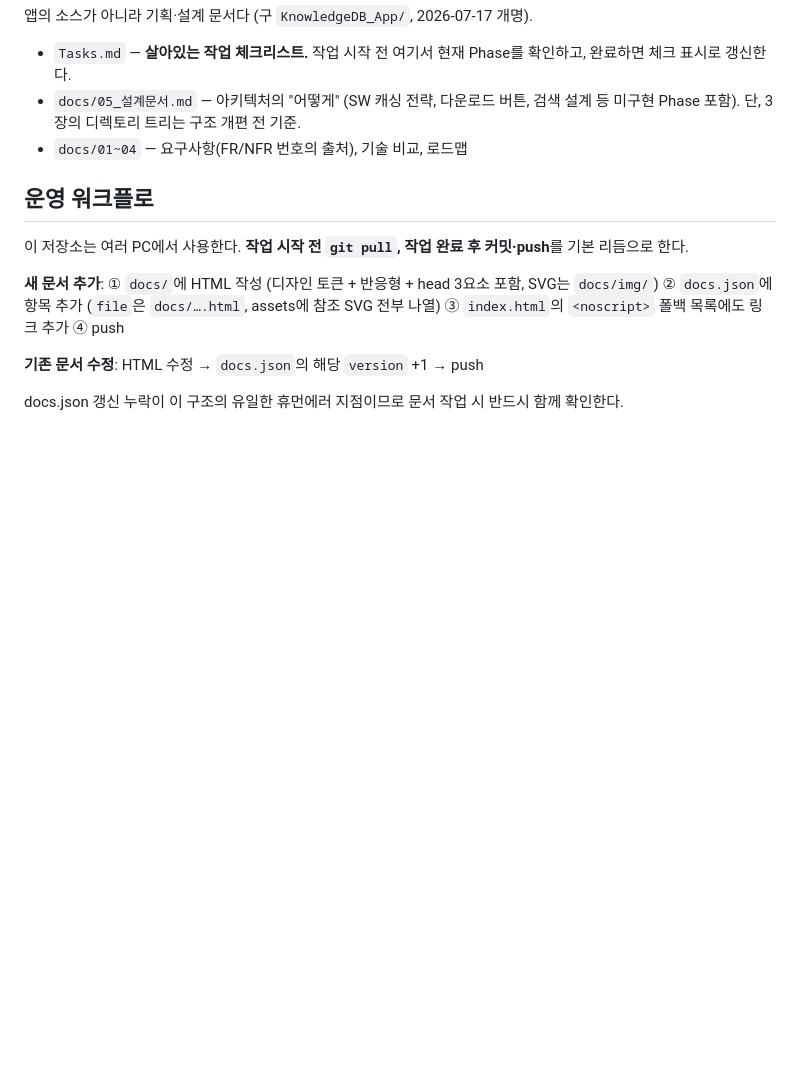
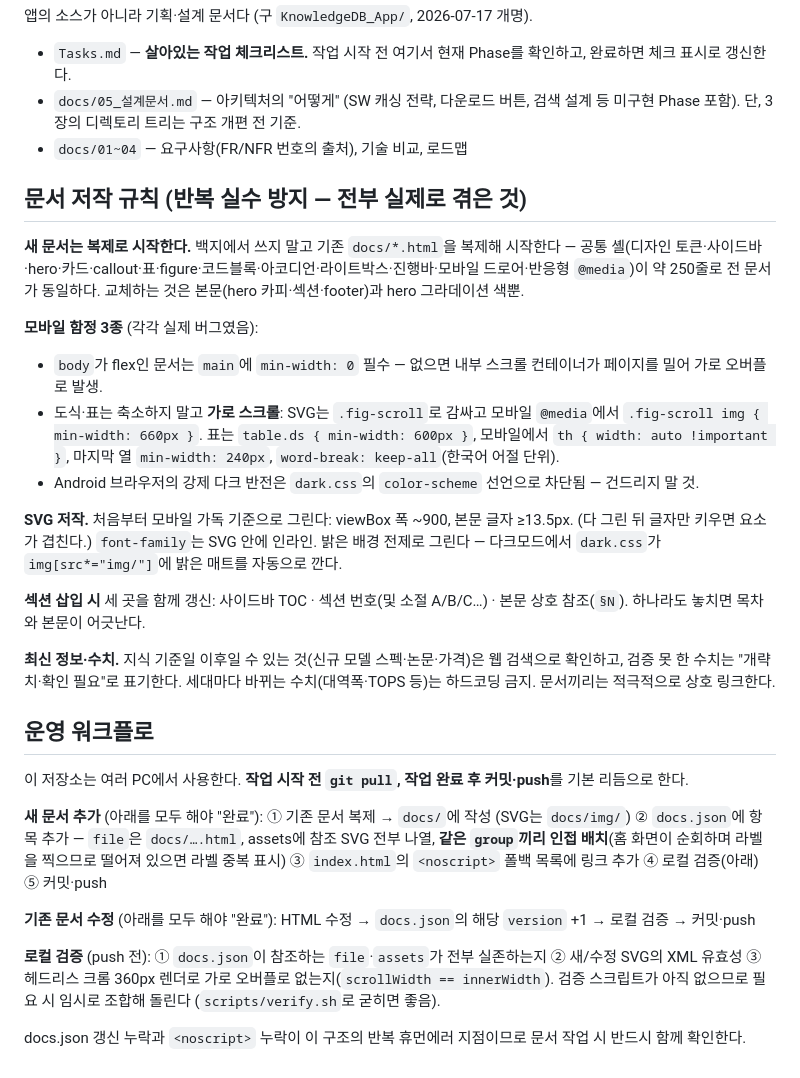
Before and after one commit to W-Leester/knowledge-db, a Markdown page: CLAUDE.md, the part around the change. Rendered like a GitHub page; blank space fills up the shorter version.

Commit message:
CLAUDE.md: 문서 저작 규칙 신설 (세션 회고 반영 — 승인형 재귀)
이번 세션에서 반복한 실수·절차를 하네스에 새김:
- 새 문서는 기존 docs/*.html 복제로 시작 (공통 셸 ~250줄)
- 모바일 함정 3종: main min-width:0, fig-scroll/표 가로 스크롤,
  color-scheme (전부 실제 겪은 버그)
- SVG 저작 기준(viewBox ~900·글자 ≥13.5px·밝은 배경)
- 섹션 삽입 시 TOC·번호·§참조 동시 갱신
- 최신 수치는 검색 확인·개략치 표기, 문서 상호 링크
- '완료'의 정의 확장: docs.json 그룹 인접 배치 + 로컬 검증(실존·XML·
  360px 오버플로) 절차 명문화

Co-Authored-By: Claude Fable 5 <noreply@anthropic.com>

```diff
--- a/CLAUDE.md
+++ b/CLAUDE.md
@@ -57,12 +57,29 @@ localStorage 키는 `kdb-` 접두사: `kdb-theme`, `kdb-pos:{docId}`, `kdb-recen
 - `docs/05_설계문서.md` — 아키텍처의 "어떻게" (SW 캐싱 전략, 다운로드 버튼, 검색 설계 등 미구현 Phase 포함). 단, 3장의 디렉토리 트리는 구조 개편 전 기준.
 - `docs/01~04` — 요구사항(FR/NFR 번호의 출처), 기술 비교, 로드맵
 
+## 문서 저작 규칙 (반복 실수 방지 — 전부 실제로 겪은 것)
+
+**새 문서는 복제로 시작한다.** 백지에서 쓰지 말고 기존 `docs/*.html`을 복제해 시작한다 — 공통 셸(디자인 토큰·사이드바·hero·카드·callout·표·figure·코드블록·아코디언·라이트박스·진행바·모바일 드로어·반응형 `@media`)이 약 250줄로 전 문서가 동일하다. 교체하는 것은 본문(hero 카피·섹션·footer)과 hero 그라데이션 색뿐.
+
+**모바일 함정 3종** (각각 실제 버그였음):
+- `body`가 flex인 문서는 `main`에 `min-width: 0` 필수 — 없으면 내부 스크롤 컨테이너가 페이지를 밀어 가로 오버플로 발생.
+- 도식·표는 축소하지 말고 **가로 스크롤**: SVG는 `.fig-scroll`로 감싸고 모바일 `@media`에서 `.fig-scroll img { min-width: 660px }`. 표는 `table.ds { min-width: 600px }`, 모바일에서 `th { width: auto !important }`, 마지막 열 `min-width: 240px`, `word-break: keep-all`(한국어 어절 단위).
+- Android 브라우저의 강제 다크 반전은 `dark.css`의 `color-scheme` 선언으로 차단됨 — 건드리지 말 것.
+
+**SVG 저작.** 처음부터 모바일 가독 기준으로 그린다: viewBox 폭 ~900, 본문 글자 ≥13.5px. (다 그린 뒤 글자만 키우면 요소가 겹친다.) `font-family`는 SVG 안에 인라인. 밝은 배경 전제로 그린다 — 다크모드에서 `dark.css`가 `img[src*="img/"]`에 밝은 매트를 자동으로 깐다.
+
+**섹션 삽입 시** 세 곳을 함께 갱신: 사이드바 TOC · 섹션 번호(및 소절 A/B/C…) · 본문 상호 참조(`§N`). 하나라도 놓치면 목차와 본문이 어긋난다.
+
+**최신 정보·수치.** 지식 기준일 이후일 수 있는 것(신규 모델 스펙·논문·가격)은 웹 검색으로 확인하고, 검증 못 한 수치는 "개략치·확인 필요"로 표기한다. 세대마다 바뀌는 수치(대역폭·TOPS 등)는 하드코딩 금지. 문서끼리는 적극적으로 상호 링크한다.
+
 ## 운영 워크플로
 
 이 저장소는 여러 PC에서 사용한다. **작업 시작 전 `git pull`, 작업 완료 후 커밋·push**를 기본 리듬으로 한다.
 
-**새 문서 추가**: ① `docs/`에 HTML 작성 (디자인 토큰 + 반응형 + head 3요소 포함, SVG는 `docs/img/`) ② `docs.json`에 항목 추가 (`file`은 `docs/….html`, assets에 참조 SVG 전부 나열) ③ `index.html`의 `<noscript>` 폴백 목록에도 링크 추가 ④ push
+**새 문서 추가** (아래를 모두 해야 "완료"): ① 기존 문서 복제 → `docs/`에 작성 (SVG는 `docs/img/`) ② `docs.json`에 항목 추가 — `file`은 `docs/….html`, assets에 참조 SVG 전부 나열, **같은 `group`끼리 인접 배치**(홈 화면이 순회하며 라벨을 찍으므로 떨어져 있으면 라벨 중복 표시) ③ `index.html`의 `<noscript>` 폴백 목록에 링크 추가 ④ 로컬 검증(아래) ⑤ 커밋·push
 
-**기존 문서 수정**: HTML 수정 → `docs.json`의 해당 `version` +1 → push
+**기존 문서 수정** (아래를 모두 해야 "완료"): HTML 수정 → `docs.json`의 해당 `version` +1 → 로컬 검증 → 커밋·push
 
-docs.json 갱신 누락이 이 구조의 유일한 휴먼에러 지점이므로 문서 작업 시 반드시 함께 확인한다.
+**로컬 검증** (push 전): ① `docs.json`이 참조하는 `file`·`assets`가 전부 실존하는지 ② 새/수정 SVG의 XML 유효성 ③ 헤드리스 크롬 360px 렌더로 가로 오버플로 없는지(`scrollWidth == innerWidth`). 검증 스크립트가 아직 없으므로 필요 시 임시로 조합해 돌린다 (`scripts/verify.sh`로 굳히면 좋음).
+
+docs.json 갱신 누락과 `<noscript>` 누락이 이 구조의 반복 휴먼에러 지점이므로 문서 작업 시 반드시 함께 확인한다.
```
